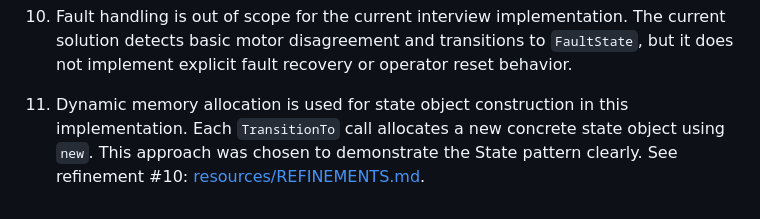
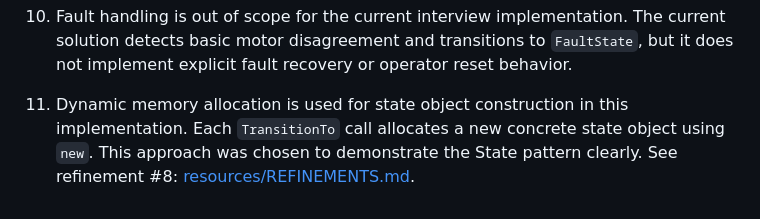
Before and after one commit to Jacob-Russell/AutomaticDoorSystem, a Markdown page: resources/ASSUMPTIONS.md, the part around the change. Rendered like a GitHub page.

```diff
--- a/resources/ASSUMPTIONS.md
+++ b/resources/ASSUMPTIONS.md
@@ -31,4 +31,4 @@
     The current solution detects basic motor disagreement and transitions to `FaultState`, but it does not implement explicit fault recovery or operator reset behavior.
 
 11. Dynamic memory allocation is used for state object construction in this implementation.
-    Each `TransitionTo` call allocates a new concrete state object using `new`. This approach was chosen to demonstrate the State pattern clearly. See refinement #10: [resources/REFINEMENTS.md](REFINEMENTS.md).
+    Each `TransitionTo` call allocates a new concrete state object using `new`. This approach was chosen to demonstrate the State pattern clearly. See refinement #8: [resources/REFINEMENTS.md](REFINEMENTS.md).
```
